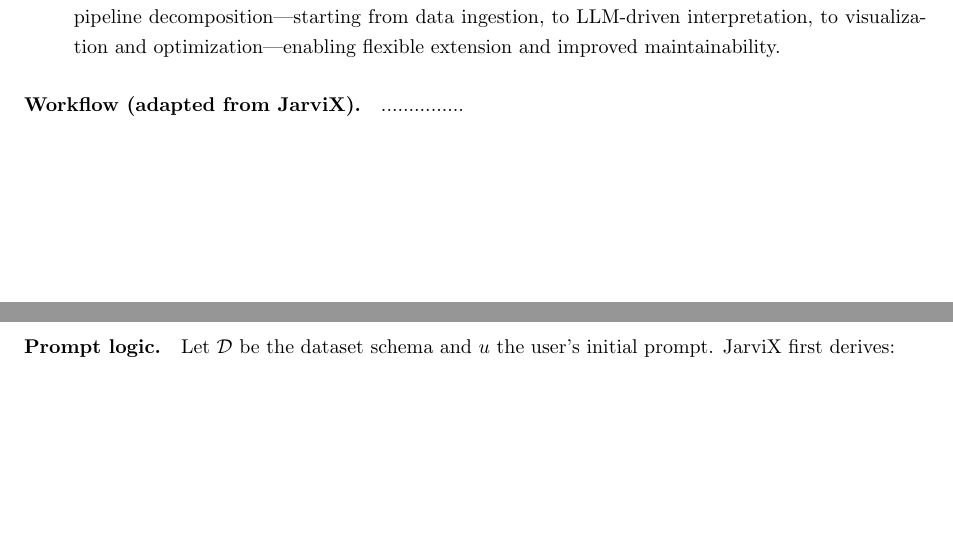
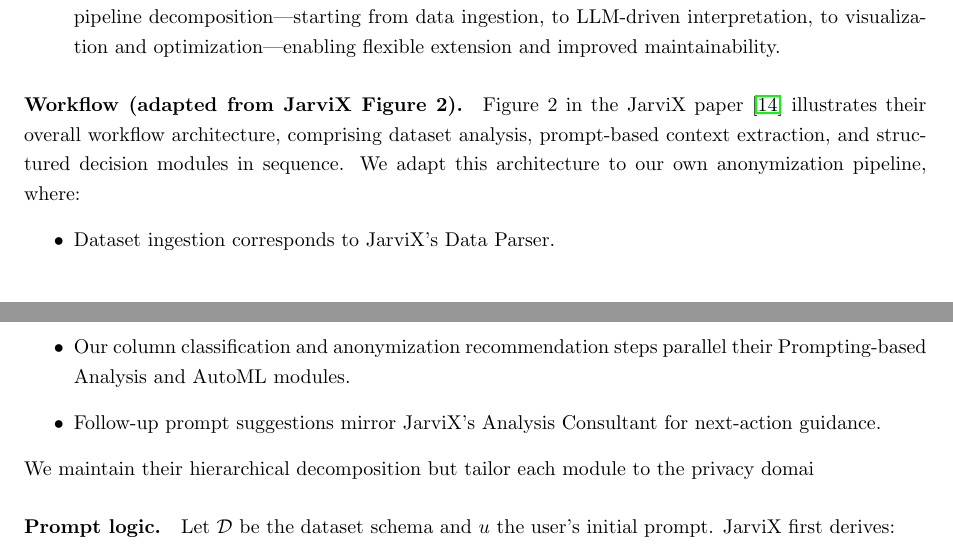
Before and after one commit to LeanderZiehm/ai-project-course-paper-latex, a LaTeX document (main.tex): two parts of pages 10 and 11 of 16, joined at a grey line, cut so that both start at the same text, the shorter picture padded with empty space. Compiled offline with pdfLaTeX.

Commit message:
Add detailed JarviX Figure 2 reference and hyperlink explanation

```diff
--- a/main.tex
+++ b/main.tex
@@ -354,9 +354,14 @@
     \item \textbf{Hierarchical system architecture.} We adopted a modular architecture similar to JarviX’s pipeline decomposition—starting from data ingestion, to LLM-driven interpretation, to visualization and optimization—enabling flexible extension and improved maintainability.
 \end{itemize}
 
-\paragraph{Workflow (adapted from JarviX).}
-...............
-
+\paragraph{Workflow (adapted from JarviX Figure 2).}
+Figure 2 in the JarviX paper \cite{jarvix} illustrates their overall workflow architecture, comprising dataset analysis, prompt-based context extraction, and structured decision modules in sequence. We adapt this architecture to our own anonymization pipeline, where:
+\begin{itemize}
+    \item Dataset ingestion corresponds to JarviX's Data Parser.
+    \item Our column classification and anonymization recommendation steps parallel their Prompting-based Analysis and AutoML modules.
+    \item Follow-up prompt suggestions mirror JarviX's Analysis Consultant for next-action guidance.
+\end{itemize}
+We maintain their hierarchical decomposition but tailor each module to the privacy domai
 
 \paragraph{Prompt logic.}
 Let $\mathcal{D}$ be the dataset schema and $u$ the user's initial prompt. JarviX first derives:
```
